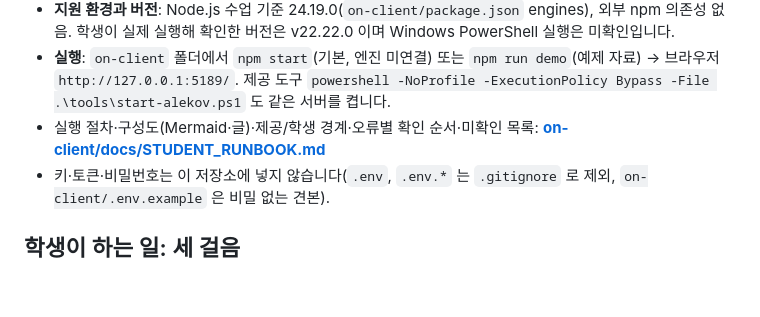
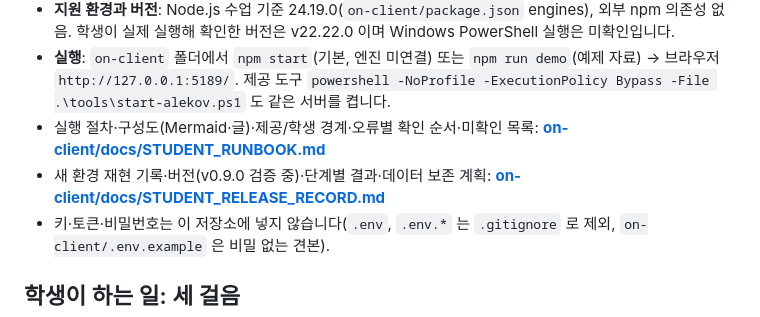
Before and after one commit to ImDongHo/choi-bujang-secret-vault, a Markdown page: README.md, the part around the change. Rendered like a GitHub page; blank space fills up the shorter version.

```diff
--- a/README.md
+++ b/README.md
@@ -10,6 +10,7 @@
 - **지원 환경과 버전**: Node.js 수업 기준 24.19.0(`on-client/package.json` engines), 외부 npm 의존성 없음. 학생이 실제 실행해 확인한 버전은 v22.22.0 이며 Windows PowerShell 실행은 미확인입니다.
 - **실행**: `on-client` 폴더에서 `npm start`(기본, 엔진 미연결) 또는 `npm run demo`(예제 자료) → 브라우저 `http://127.0.0.1:5189/`. 제공 도구 `powershell -NoProfile -ExecutionPolicy Bypass -File .\tools\start-alekov.ps1` 도 같은 서버를 켭니다.
 - 실행 절차·구성도(Mermaid·글)·제공/학생 경계·오류별 확인 순서·미확인 목록: **[on-client/docs/STUDENT_RUNBOOK.md](on-client/docs/STUDENT_RUNBOOK.md)**
+- 새 환경 재현 기록·버전(v0.9.0 검증 중)·단계별 결과·데이터 보존 계획: **[on-client/docs/STUDENT_RELEASE_RECORD.md](on-client/docs/STUDENT_RELEASE_RECORD.md)**
 - 키·토큰·비밀번호는 이 저장소에 넣지 않습니다(`.env`, `.env.*` 는 `.gitignore` 로 제외, `on-client/.env.example` 은 비밀 없는 견본).
 
 ## 학생이 하는 일: 세 걸음
```
Also changed, not shown: on-client/docs/STUDENT_RELEASE_RECORD.md (added, +119 -0 lines).
